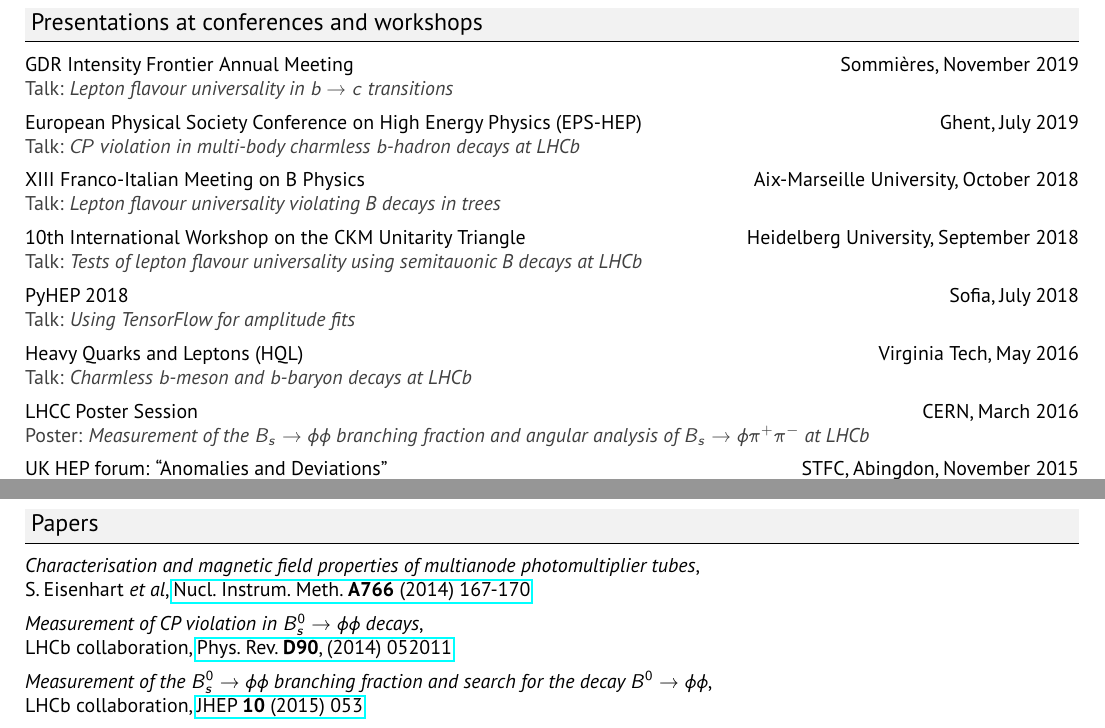
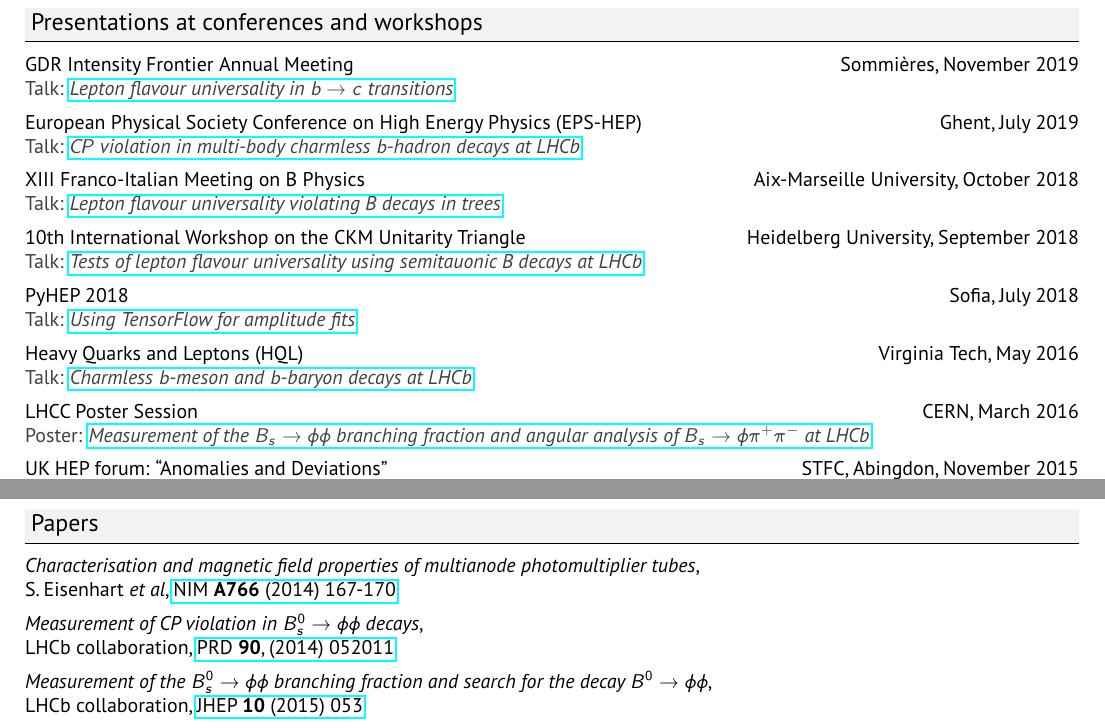
Before and after one commit to abmorris/cv, a LaTeX CV (cv.tex): two parts of pages 2 and 3 of 3, joined at a grey line, cut so that both start at the same text. Compiled offline with pdfLaTeX.

Commit message:
links to talks

```diff
--- a/cv.tex
+++ b/cv.tex
@@ -89,16 +89,16 @@
 	\dateditem{Participant in a \textit{Speed Science} event at the \textit{Glasgow Science Festival}}{June 2014}
 	\dateditem{Demonstrator at the \textit{Discovering the Higgs Boson} exhibit at the \textit{Big Bang Fair}, Birmingham NEC}{March 2014}
 	\section{Presentations at conferences and workshops}
-	\topictitle{GDR Intensity Frontier Annual Meeting}{Talk: \textit{Lepton flavour universality in $b \to c$ transitions}}{Sommi\`eres, November 2019}
-	\topictitle{European Physical Society Conference on High Energy Physics (EPS-HEP)}{Talk: \textit{$C\!P$ violation in multi-body charmless $b$-hadron decays at LHCb}}{Ghent, July 2019}
-	\topictitle{XIII Franco-Italian Meeting on B Physics}{Talk: \textit{Lepton flavour universality violating B decays in trees}}{Aix-Marseille University, October 2018}
-	\topictitle{10th International Workshop on the CKM Unitarity Triangle}{Talk: \textit{Tests of lepton flavour universality using semitauonic B decays at LHCb}}{Heidelberg University, September 2018}
-	\topictitle{PyHEP 2018}{Talk: \textit{Using TensorFlow for amplitude fits}}{Sofia, July 2018}
+	\topictitle{GDR Intensity Frontier Annual Meeting}{Talk: \href{https://indico.in2p3.fr/event/19597/contributions/75554/}{\textit{Lepton flavour universality in $b \to c$ transitions}}}{Sommi\`eres, November 2019}
+	\topictitle{European Physical Society Conference on High Energy Physics (EPS-HEP)}{Talk: \href{https://indico.cern.ch/event/577856/contributions/3422393/}{\textit{$C\!P$ violation in multi-body charmless $b$-hadron decays at LHCb}}}{Ghent, July 2019}
+	\topictitle{XIII Franco-Italian Meeting on B Physics}{Talk: \href{https://indico.cern.ch/event/725682/contributions/3095135/}{\textit{Lepton flavour universality violating B decays in trees}}}{Aix-Marseille University, October 2018}
+	\topictitle{10th International Workshop on the CKM Unitarity Triangle}{Talk: \href{https://indico.cern.ch/event/684284/contributions/3007444/}{\textit{Tests of lepton flavour universality using semitauonic B decays at LHCb}}}{Heidelberg University, September 2018}
+	\topictitle{PyHEP 2018}{Talk: \href{https://indico.cern.ch/event/694818/contributions/2986396/}{\textit{Using TensorFlow for amplitude fits}}}{Sofia, July 2018}
 %	\topictitle{Exotic hadron spectroscopy workshop}{}{University of Edinburgh, September 2016}
-	\topictitle{Heavy Quarks and Leptons (HQL)}{Talk: \textit{Charmless $b$-meson and $b$-baryon decays at LHCb}}{Virginia Tech, May 2016}
-	\topictitle{LHCC Poster Session}{Poster: \textit{Measurement of the $B_s \to \phi \phi$ branching fraction and angular analysis of $B_s \to \phi \pi^{+} \pi^{-}$ at LHCb}}{CERN, March 2016}
-	\topictitle{UK HEP forum: ``Anomalies and Deviations''}{Poster: \textit{Measurement of the $B_s \to \phi \phi$ branching fraction and search for $B^0 \to \phi \phi$ at LHCb}}{STFC, Abingdon, November 2015}
-	\topictitle{B-physics at frontier machines (Beauty)}{Poster: \textit{Measurement of CP violation in $B^0_s \to \phi\phi$ decay}}{University of Edinburgh, July 2014}
+	\topictitle{Heavy Quarks and Leptons (HQL)}{Talk: \href{https://indico.phys.vt.edu/event/31/contributions/542/}{\textit{Charmless $b$-meson and $b$-baryon decays at LHCb}}}{Virginia Tech, May 2016}
+	\topictitle{LHCC Poster Session}{Poster: \href{https://cds.cern.ch/record/2137997/} {\textit{Measurement of the $B_s \to \phi \phi$ branching fraction and angular analysis of $B_s \to \phi \pi^{+} \pi^{-}$ at LHCb}}}{CERN, March 2016}
+	\topictitle{UK HEP forum: ``Anomalies and Deviations''}{Poster: \href{https://hepwww.pp.rl.ac.uk/groups/accel/forum/2015/poster_session.html}{\textit{Measurement of the $B_s \to \phi \phi$ branching fraction and search for $B^0 \to \phi \phi$ at LHCb}}}{STFC, Abingdon, November 2015}
+	\topictitle{B-physics at frontier machines (Beauty)}{Poster: \href{https://indico.cern.ch/event/308116/contributions/1679397/}{\textit{Measurement of CP violation in $B^0_s \to \phi\phi$ decay}}}{University of Edinburgh, July 2014}
 	\section{Schools attended}
 	\topictitle{Ecole de Gif}{}{Clermont-Ferrand, September 2018}
 	\topictitle{IN2P3 School Of Statistics}{}{La Londe Les Maures, May 2018}
@@ -107,8 +107,8 @@
 	\topictitle{STFC HEP summer school}{}{University of Warwick, September 2014}
 	\section{Papers}
 	\vspace{0.5em}
-		\textit{Characterisation and magnetic field properties of multianode photomultiplier tubes},\\ S. Eisenhart \textit{et al}, \href{http://dx.doi.org/10.1016/j.nima.2014.05.036}{Nucl. Instrum. Meth. \textbf{A766} (2014) 167-170}\\[1ex]
-		\textit{Measurement of CP violation in $B^0_s \to \phi\phi$ decays},\\ LHCb collaboration, \href{http://dx.doi.org/10.1103/PhysRevD.90.052011}{Phys. Rev. \textbf{D90}, (2014) 052011}\\[1ex]
+		\textit{Characterisation and magnetic field properties of multianode photomultiplier tubes},\\ S. Eisenhart \textit{et al}, \href{http://dx.doi.org/10.1016/j.nima.2014.05.036}{NIM \textbf{A766} (2014) 167-170}\\[1ex]
+		\textit{Measurement of CP violation in $B^0_s \to \phi\phi$ decays},\\ LHCb collaboration, \href{http://dx.doi.org/10.1103/PhysRevD.90.052011}{PRD \textbf{90}, (2014) 052011}\\[1ex]
 		\textit{Measurement of the $B^0_s \to \phi\phi$ branching fraction and search for the decay $B^0 \to \phi \phi$},\\ LHCb collaboration, \href{http://dx.doi.org/10.1007/JHEP10(2015)053}{JHEP \textbf{10} (2015) 053}\\[1ex]
 		\textit{Test of the photon detection system for the LHCb RICH Upgrade in a charged particle beam},\\ M. K. Baszscyk \textit{et al}, \href{http://cds.cern.ch/record/2197586}{JINST \textbf{12} (2017) 01012}\\[1ex]
 		\textit{Oscillations of $B_s^0$ mesons as a probe of decays with invisible particles},\\ A. Poluektov and A. Morris, \href{https://arxiv.org/abs/1911.12729}{arXiv:1911.12729 [hep-ph]}, submitted to JHEP
```
Also changed, not shown: cv.pdf, cv.tex (2 more changed lines).
